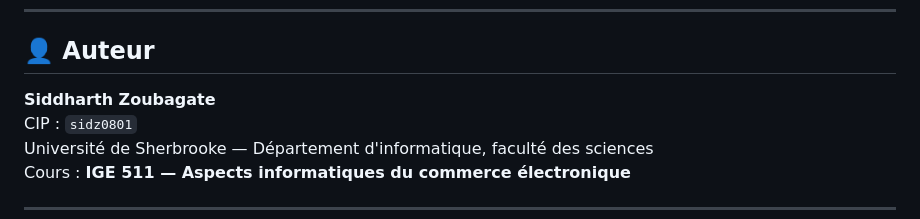
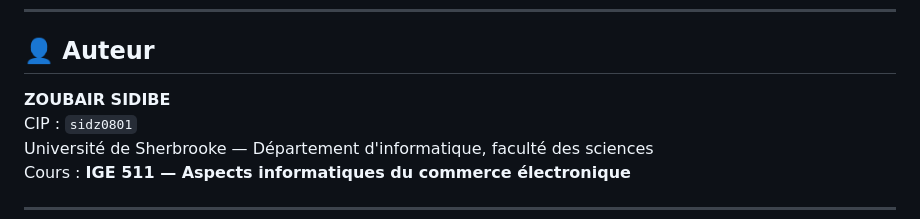
Before and after one commit to ZoubaGate/iuytresdcvbhnt, a Markdown page: README.md, the part around the change. GitHub-like rendering.

```diff
--- a/README.md
+++ b/README.md
@@ -150,7 +150,7 @@ L'IA a assisté dans les tâches suivantes :
 
 ## 👤 Auteur
 
-**Siddharth Zoubagate**
+**ZOUBAIR SIDIBE**
 CIP : `sidz0801`
 Université de Sherbrooke — Département d'informatique, faculté des sciences
 Cours : **IGE 511 — Aspects informatiques du commerce électronique**
```
